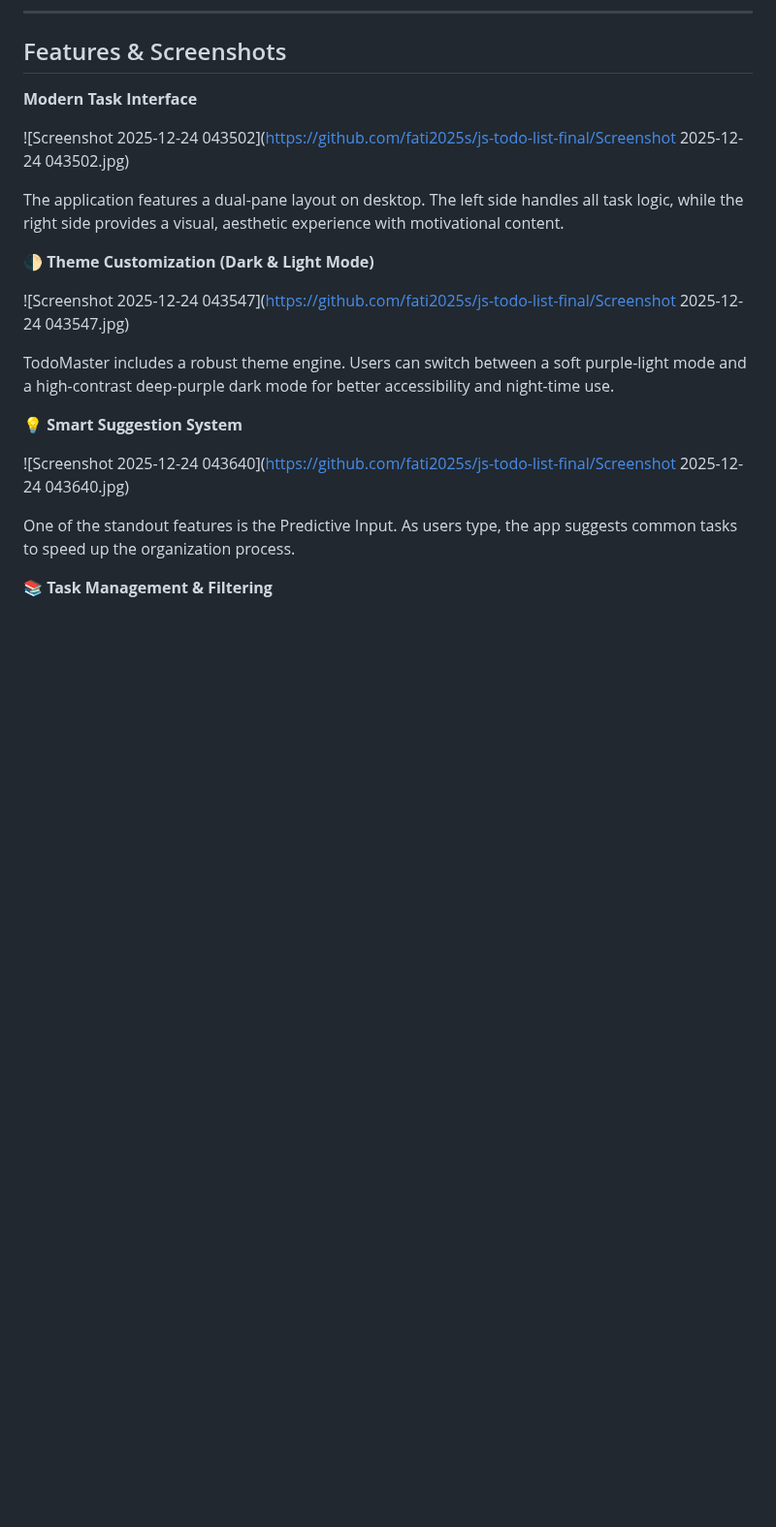
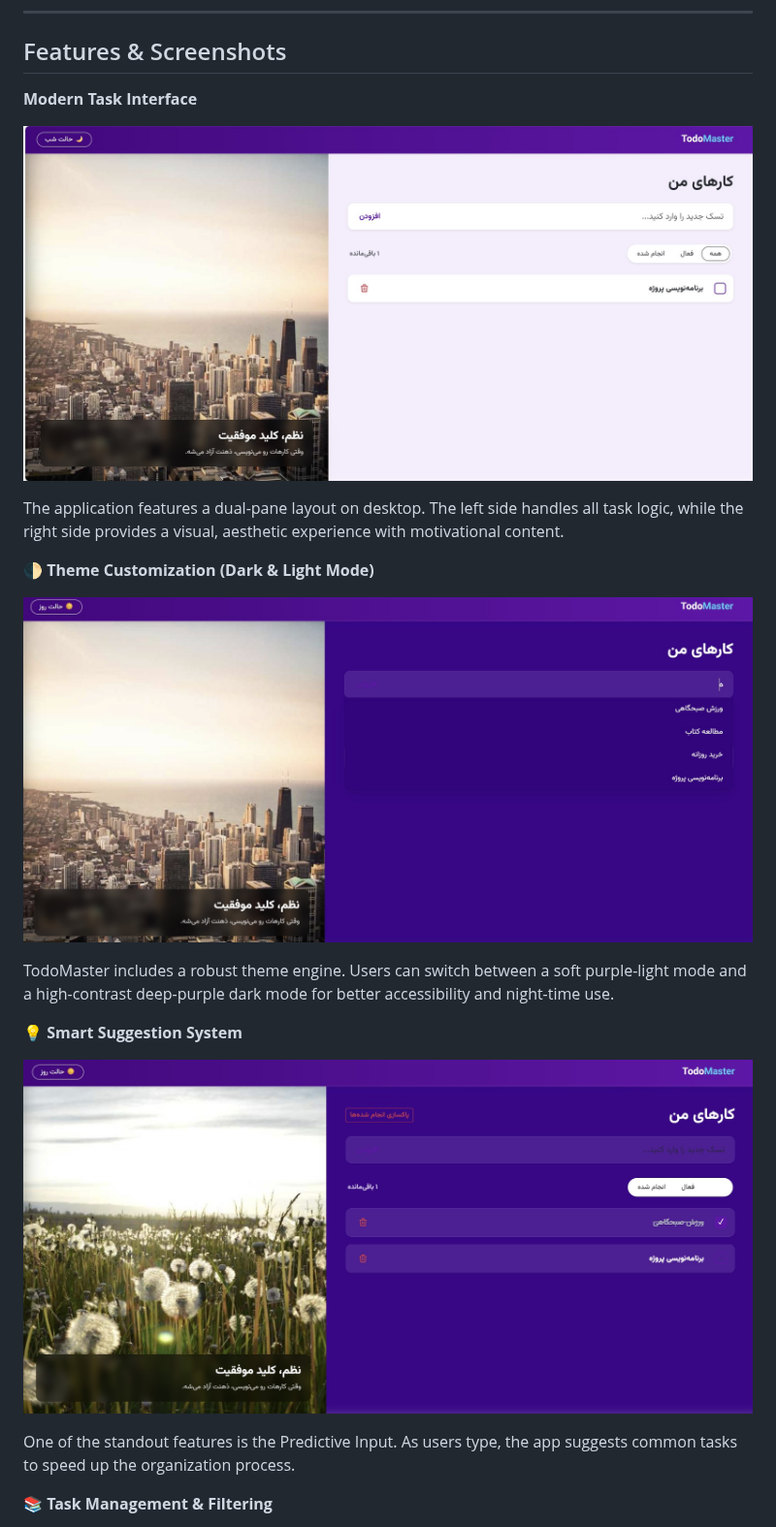
Before and after one commit to fati2025s/js-todo-list-final, a Markdown page: README.md, the part around the change. Shown at 97% size. Rendered like a GitHub page; blank space fills up the shorter version.

```diff
--- a/README.md
+++ b/README.md
@@ -12,20 +12,20 @@ The main focus of **TodoMaster** is to deliver a clean, minimalist workspace com
 
 **Modern Task Interface**
 
-![Screenshot 2025-12-24 043502](https://github.com/fati2025s/js-todo-list-final/Screenshot 2025-12-24 043502.jpg)
+![Screenshot 2025-12-24 043502](https://github.com/fati2025s/js-todo-list-final/blob/main/Screenshot%202025-12-24%20043502.jpg)
 
 The application features a dual-pane layout on desktop. The left side handles all task logic, while the right side provides a visual, aesthetic experience with motivational content.
 
 **🌓 Theme Customization (Dark & Light Mode)**
 
-![Screenshot 2025-12-24 043547](https://github.com/fati2025s/js-todo-list-final/Screenshot 2025-12-24 043547.jpg)
+![Screenshot 2025-12-24 043547](https://github.com/fati2025s/js-todo-list-final/blob/main/Screenshot%202025-12-24%20043547.jpg)
 
 TodoMaster includes a robust theme engine. Users can switch between a soft purple-light mode and a high-contrast deep-purple dark mode for better accessibility and night-time use.
 
 
 **💡 Smart Suggestion System**
 
-![Screenshot 2025-12-24 043640](https://github.com/fati2025s/js-todo-list-final/Screenshot 2025-12-24 043640.jpg)
+![Screenshot 2025-12-24 043640](https://github.com/fati2025s/js-todo-list-final/blob/main/Screenshot%202025-12-24%20043640.jpg)
 
 One of the standout features is the Predictive Input. As users type, the app suggests common tasks to speed up the organization process.
 
```
